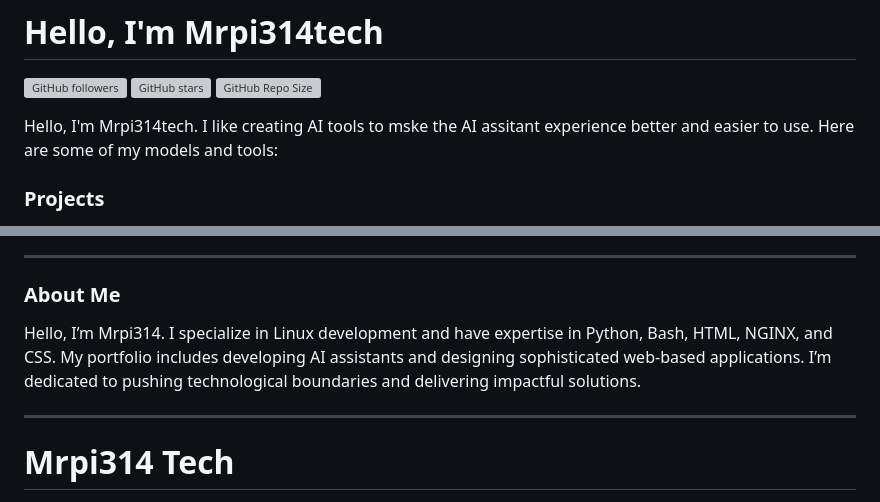
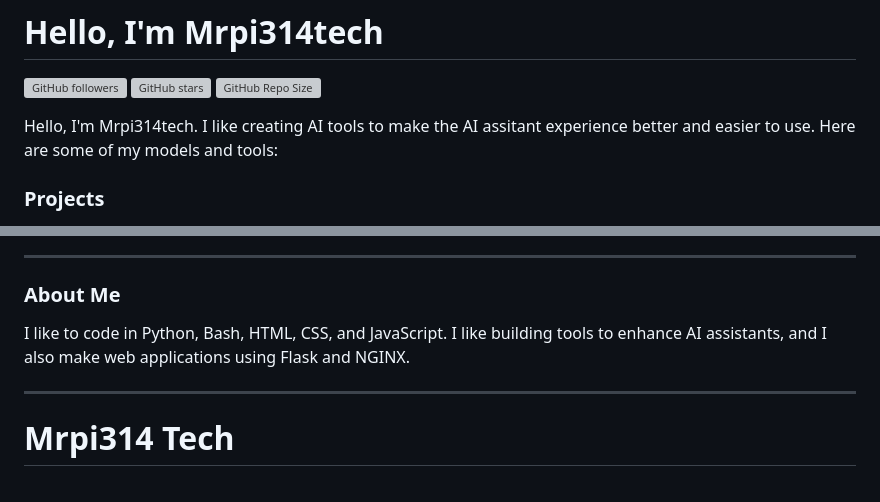
Before and after one commit to eedeb/eedeb, a Markdown page: README.md, 2 parts joined by grey strips. Drawn GitHub-style; grey boxes are pictures that could not be loaded.

```diff
--- a/README.md
+++ b/README.md
@@ -4,7 +4,7 @@
 ![GitHub stars](https://img.shields.io/github/stars/Mrpi314tech?style=social)
 ![GitHub Repo Size](https://img.shields.io/github/repo-size/Mrpi314tech/Mrpi314tech)
 
-Hello, I'm Mrpi314tech. I like creating AI tools to mske the AI assitant experience better and easier to use. Here are some of my models and tools:
+Hello, I'm Mrpi314tech. I like creating AI tools to make the AI assitant experience better and easier to use. Here are some of my models and tools:
 
 ### Projects
 
@@ -27,7 +27,7 @@ To see these tools in action along with OpenAI integrations, visit [chat.mrpi314
 
 ### About Me
 
-Hello, I’m Mrpi314. I specialize in Linux development and have expertise in Python, Bash, HTML, NGINX, and CSS. My portfolio includes developing AI assistants and designing sophisticated web-based applications. I’m dedicated to pushing technological boundaries and delivering impactful solutions.
+I like to code in Python, Bash, HTML, CSS, and JavaScript. I like building tools to enhance AI assistants, and I also make web applications using Flask and NGINX.
 
 ---
 
```
